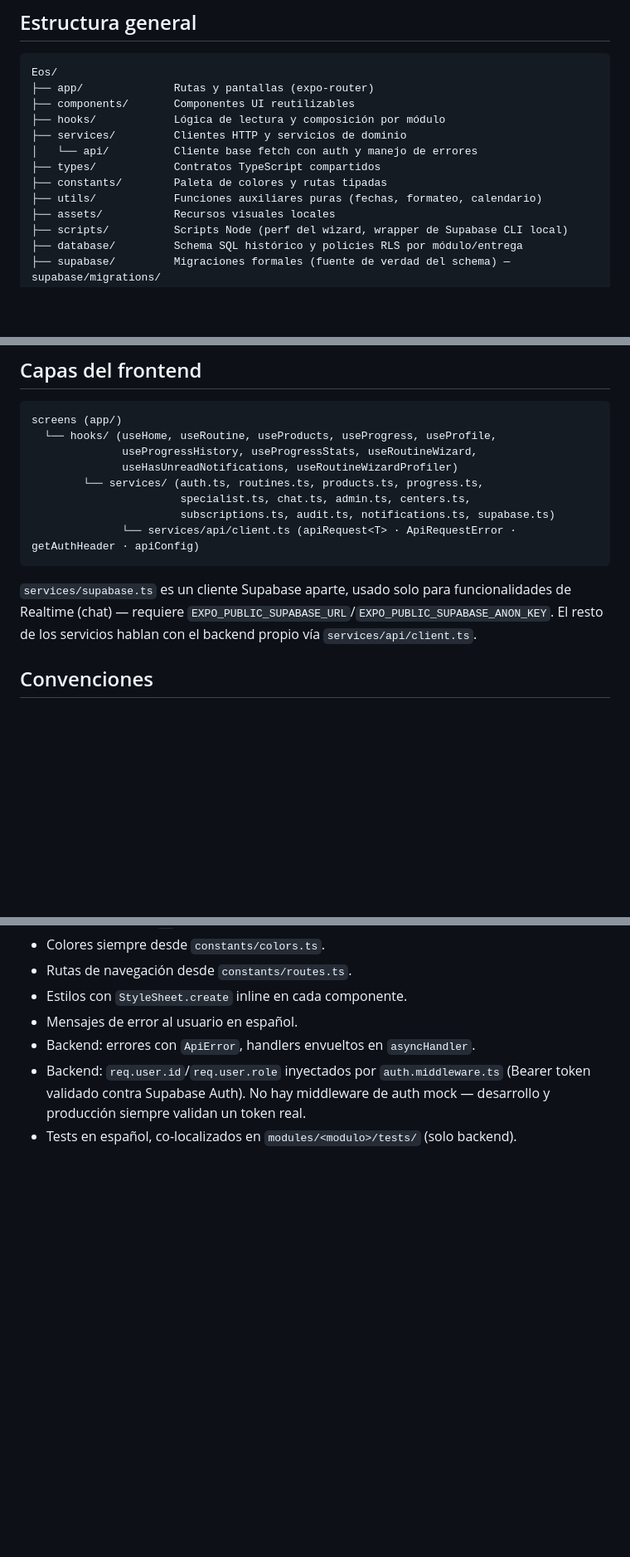
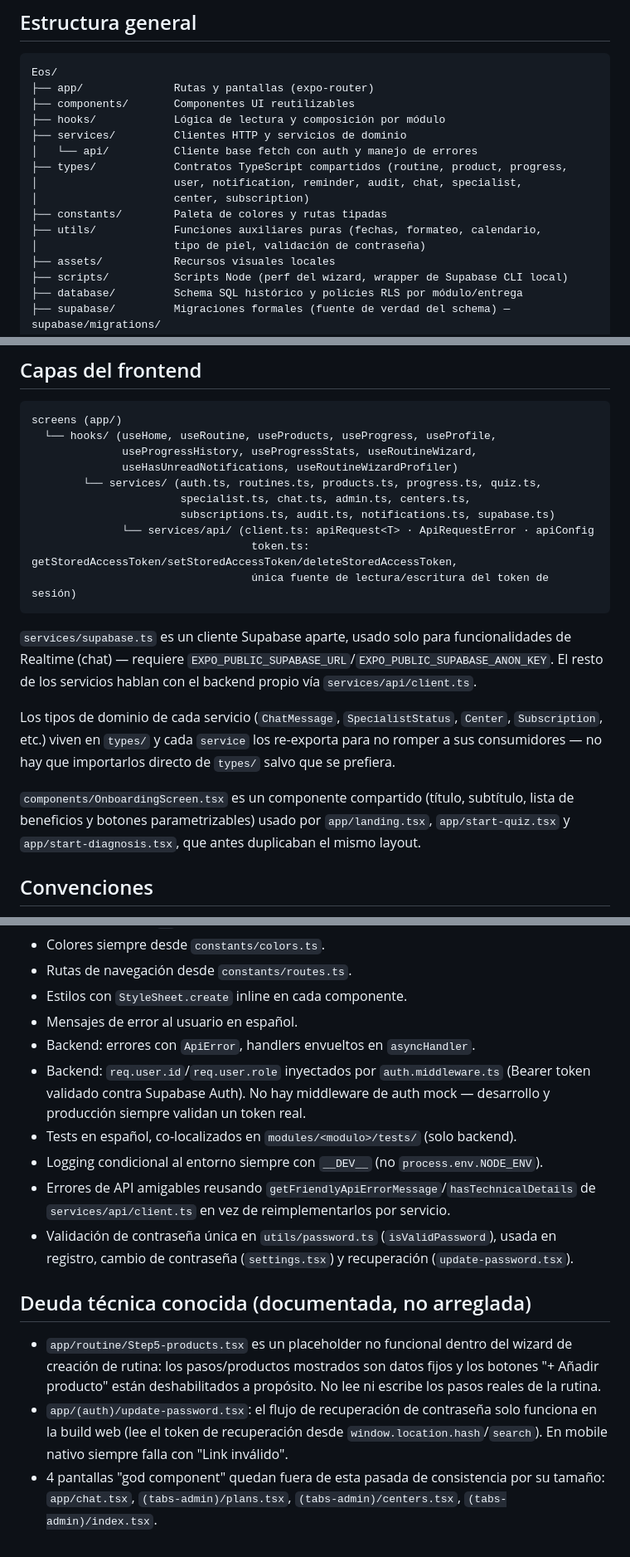
Before and after one commit to RomeroSilvia/Eos, a Markdown page: docs/estructura-proyecto.md, 3 parts joined by grey strips. Shown at 83% size. GitHub-like rendering; blank space fills up the shorter version.

````diff
--- a/docs/estructura-proyecto.md
+++ b/docs/estructura-proyecto.md
@@ -11,9 +11,12 @@ Eos/
 ├── hooks/            Lógica de lectura y composición por módulo
 ├── services/         Clientes HTTP y servicios de dominio
 │   └── api/          Cliente base fetch con auth y manejo de errores
-├── types/            Contratos TypeScript compartidos
+├── types/            Contratos TypeScript compartidos (routine, product, progress,
+│                     user, notification, reminder, audit, chat, specialist,
+│                     center, subscription)
 ├── constants/        Paleta de colores y rutas tipadas
-├── utils/            Funciones auxiliares puras (fechas, formateo, calendario)
+├── utils/            Funciones auxiliares puras (fechas, formateo, calendario,
+│                     tipo de piel, validación de contraseña)
 ├── assets/           Recursos visuales locales
 ├── scripts/          Scripts Node (perf del wizard, wrapper de Supabase CLI local)
 ├── database/         Schema SQL histórico y policies RLS por módulo/entrega
@@ -104,13 +107,19 @@ screens (app/)
   └── hooks/ (useHome, useRoutine, useProducts, useProgress, useProfile,
               useProgressHistory, useProgressStats, useRoutineWizard,
               useHasUnreadNotifications, useRoutineWizardProfiler)
-        └── services/ (auth.ts, routines.ts, products.ts, progress.ts,
+        └── services/ (auth.ts, routines.ts, products.ts, progress.ts, quiz.ts,
                        specialist.ts, chat.ts, admin.ts, centers.ts,
                        subscriptions.ts, audit.ts, notifications.ts, supabase.ts)
-              └── services/api/client.ts (apiRequest<T> · ApiRequestError · getAuthHeader · apiConfig)
+              └── services/api/ (client.ts: apiRequest<T> · ApiRequestError · apiConfig
+                                  token.ts: getStoredAccessToken/setStoredAccessToken/deleteStoredAccessToken,
+                                  única fuente de lectura/escritura del token de sesión)
 ```
 
 `services/supabase.ts` es un cliente Supabase aparte, usado solo para funcionalidades de Realtime (chat) — requiere `EXPO_PUBLIC_SUPABASE_URL`/`EXPO_PUBLIC_SUPABASE_ANON_KEY`. El resto de los servicios hablan con el backend propio vía `services/api/client.ts`.
+
+Los tipos de dominio de cada servicio (`ChatMessage`, `SpecialistStatus`, `Center`, `Subscription`, etc.) viven en `types/` y cada `service` los re-exporta para no romper a sus consumidores — no hay que importarlos directo de `types/` salvo que se prefiera.
+
+`components/OnboardingScreen.tsx` es un componente compartido (título, subtítulo, lista de beneficios y botones parametrizables) usado por `app/landing.tsx`, `app/start-quiz.tsx` y `app/start-diagnosis.tsx`, que antes duplicaban el mismo layout.
 
 ## Convenciones
 
@@ -122,3 +131,12 @@ screens (app/)
 - Backend: errores con `ApiError`, handlers envueltos en `asyncHandler`.
 - Backend: `req.user.id`/`req.user.role` inyectados por `auth.middleware.ts` (Bearer token validado contra Supabase Auth). No hay middleware de auth mock — desarrollo y producción siempre validan un token real.
 - Tests en español, co-localizados en `modules/<modulo>/tests/` (solo backend).
+- Logging condicional al entorno siempre con `__DEV__` (no `process.env.NODE_ENV`).
+- Errores de API amigables reusando `getFriendlyApiErrorMessage`/`hasTechnicalDetails` de `services/api/client.ts` en vez de reimplementarlos por servicio.
+- Validación de contraseña única en `utils/password.ts` (`isValidPassword`), usada en registro, cambio de contraseña (`settings.tsx`) y recuperación (`update-password.tsx`).
+
+## Deuda técnica conocida (documentada, no arreglada)
+
+- `app/routine/Step5-products.tsx` es un placeholder no funcional dentro del wizard de creación de rutina: los pasos/productos mostrados son datos fijos y los botones "+ Añadir producto" están deshabilitados a propósito. No lee ni escribe los pasos reales de la rutina.
+- `app/(auth)/update-password.tsx`: el flujo de recuperación de contraseña solo funciona en la build web (lee el token de recuperación desde `window.location.hash`/`search`). En mobile nativo siempre falla con "Link inválido".
+- 4 pantallas "god component" quedan fuera de esta pasada de consistencia por su tamaño: `app/chat.tsx`, `(tabs-admin)/plans.tsx`, `(tabs-admin)/centers.tsx`, `(tabs-admin)/index.tsx`.
````
Also changed, not shown: README.md (+23 -2 lines).
